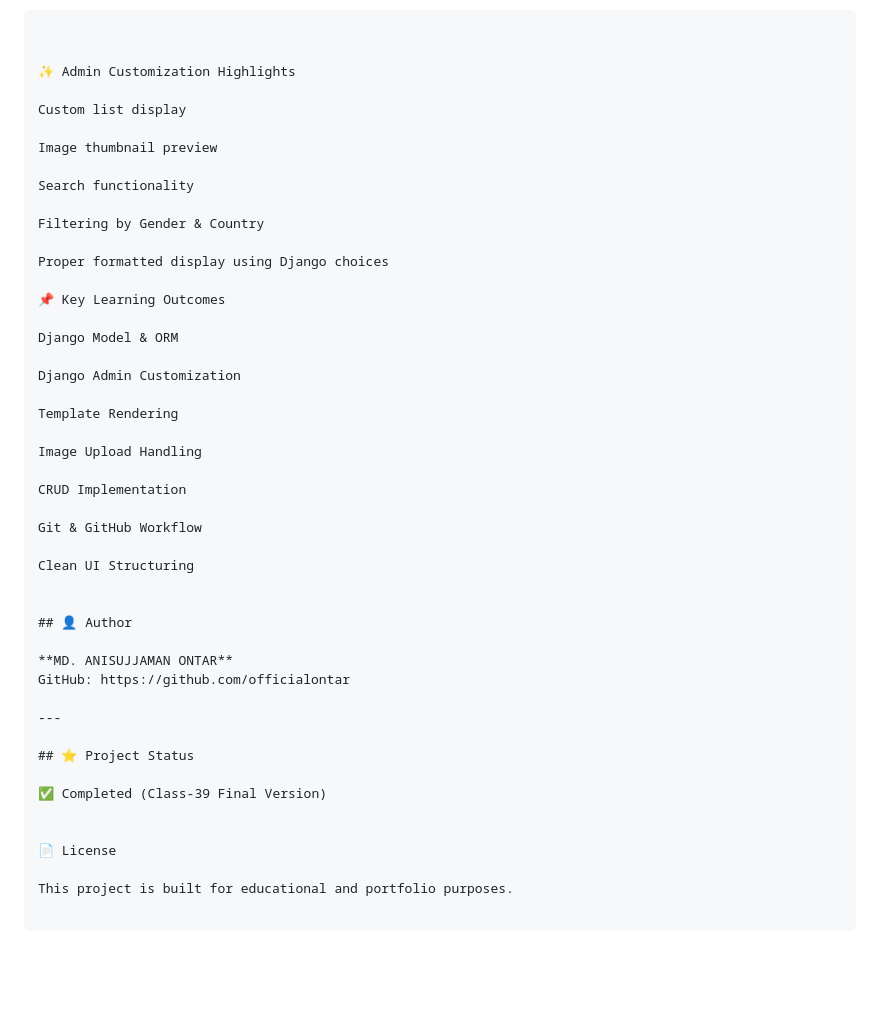
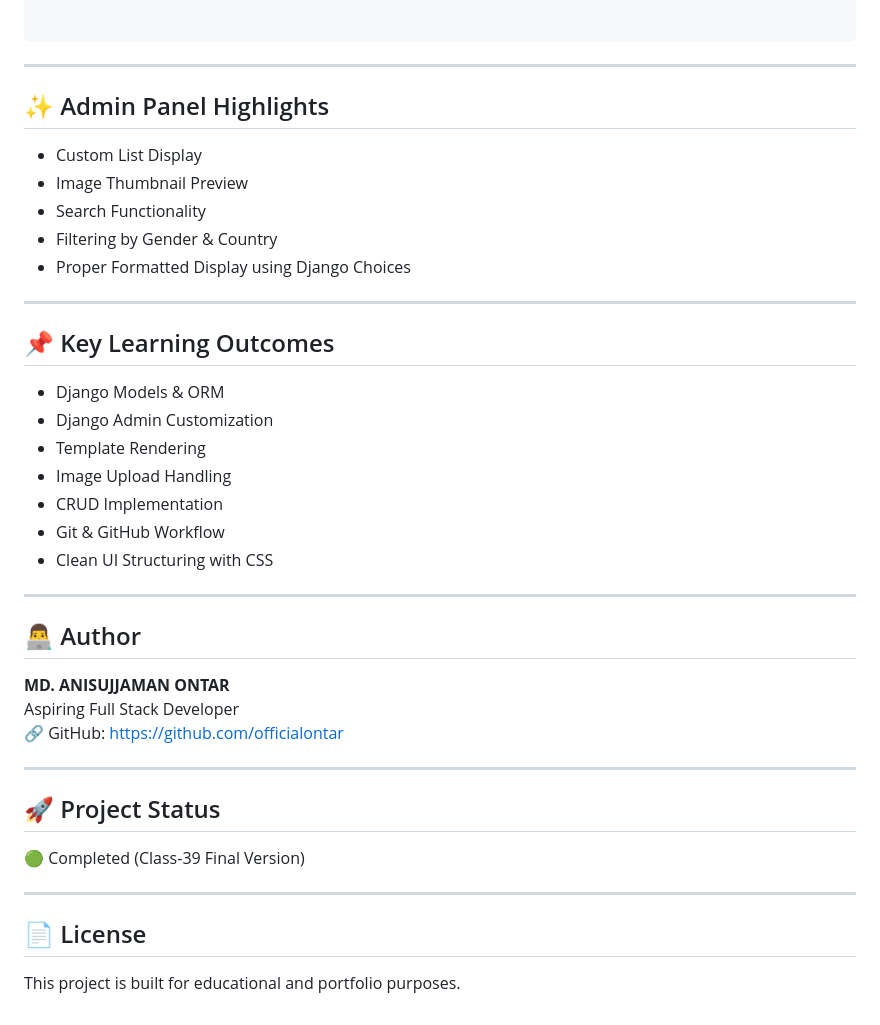
Before and after one commit to officialontar/Class-39, a Markdown page: README.md, the part around one of its changes. GitHub-like rendering; blank space fills up the shorter version.

Commit message:
Fixed README formatting and layout

````diff
--- a/README.md
+++ b/README.md
@@ -159,47 +165,44 @@ http://127.0.0.1:8000/admin/
 ```
 
 
-✨ Admin Customization Highlights
+---
 
-Custom list display
+## ✨ Admin Panel Highlights
 
-Image thumbnail preview
-
-Search functionality
-
-Filtering by Gender & Country
-
-Proper formatted display using Django choices
-
-📌 Key Learning Outcomes
-
-Django Model & ORM
-
-Django Admin Customization
-
-Template Rendering
-
-Image Upload Handling
-
-CRUD Implementation
-
-Git & GitHub Workflow
-
-Clean UI Structuring
-
-
-## 👤 Author
-
-**MD. ANISUJJAMAN ONTAR**
-GitHub: https://github.com/officialontar
+- Custom List Display
+- Image Thumbnail Preview
+- Search Functionality
+- Filtering by Gender & Country
+- Proper Formatted Display using Django Choices
 
 ---
 
-## ⭐ Project Status
+## 📌 Key Learning Outcomes
 
-✅ Completed (Class-39 Final Version)
+- Django Models & ORM
+- Django Admin Customization
+- Template Rendering
+- Image Upload Handling
+- CRUD Implementation
+- Git & GitHub Workflow
+- Clean UI Structuring with CSS
 
+---
 
-📄 License
+## 👨‍💻 Author
+
+**MD. ANISUJJAMAN ONTAR**
+Aspiring Full Stack Developer
+🔗 GitHub: https://github.com/officialontar
+
+---
+
+## 🚀 Project Status
+
+🟢 Completed (Class-39 Final Version)
+
+---
+
+## 📄 License
 
 This project is built for educational and portfolio purposes.
````
Also changed, not shown: other parts of README.md (+6 -0 lines).
